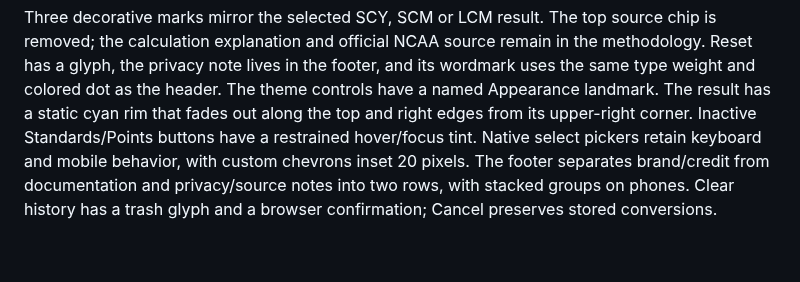
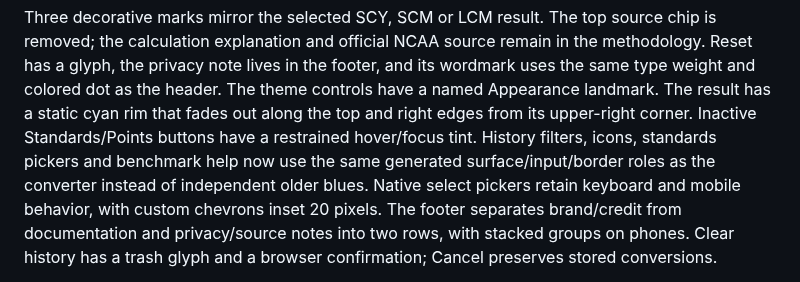
Before and after one commit to Stanback/turnmark, a Markdown page: docs/WEB_SURFACES_REVIEW.md, the part around the change. GitHub-like rendering; blank space fills up the shorter version.

Commit message:
Align history and benchmark controls with shared surface roles

```diff
--- a/docs/WEB_SURFACES_REVIEW.md
+++ b/docs/WEB_SURFACES_REVIEW.md
@@ -28,7 +28,9 @@ the methodology. Reset has a glyph, the privacy note lives in the footer, and
 its wordmark uses the same type weight and colored dot as the header. The theme
 controls have a named Appearance landmark. The result has a static cyan rim
 that fades out along the top and right edges from its upper-right corner.
-Inactive Standards/Points buttons have a restrained hover/focus tint. Native
+Inactive Standards/Points buttons have a restrained hover/focus tint. History
+filters, icons, standards pickers and benchmark help now use the same generated
+surface/input/border roles as the converter instead of independent older blues. Native
 select pickers retain keyboard and mobile behavior, with custom chevrons inset
 20 pixels. The footer separates brand/credit from documentation and privacy/source
 notes into two rows, with stacked groups on phones. Clear history has a trash
```
Also changed, not shown: docs/DESIGN_CONTRACT.md (+1 -1 lines), docs/screenshots/web-liquid-surfaces-dark.png, 1 other file.
